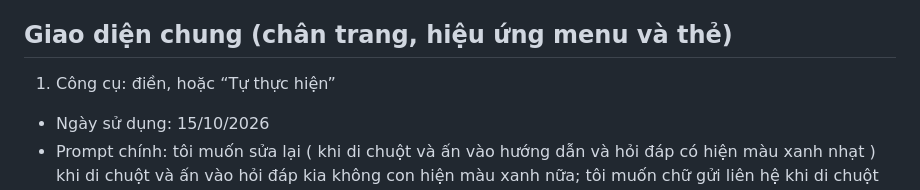
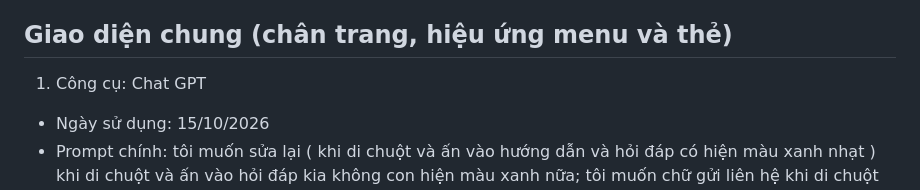
Before and after one commit to hienddk66sptin-gif/ICT0023-K66-Nhom05-WebsiteHocPhan, a Markdown page: SOURCES.md, the part around the change. Drawn GitHub-style.

```diff
--- a/SOURCES.md
+++ b/SOURCES.md
@@ -91,7 +91,7 @@ Ngày 12 tháng 10 năm 2026
 
 ## Giao diện chung (chân trang, hiệu ứng menu và thẻ)
 
-1. Công cụ: điền, hoặc “Tự thực hiện”
+1. Công cụ: Chat GPT
 - Ngày sử dụng: 15/10/2026
 - Prompt chính: tôi muốn sửa lại ( khi di chuột và ấn vào hướng dẫn và hỏi đáp có hiện màu xanh nhạt ) khi di chuột và ấn vào hỏi đáp kia không con hiện màu xanh nữa; tôi muốn chữ gửi liên hệ khi di chuột vào có hiệu ứng nổi lên màu đỏ, tôi muốn phần khung ( trung tâm hướng dẫn học tập có hiệu ứng nổi lên) chỉnh sửa phần code.
 - Phần tiếp nhận: footer.css`; gạch chân menu (`nav a:hover::after`, `nav a.active::after`) trong `styles.css`; hiệu ứng nhích lên và đổi màu nút trong `trangchu.css`.
```
